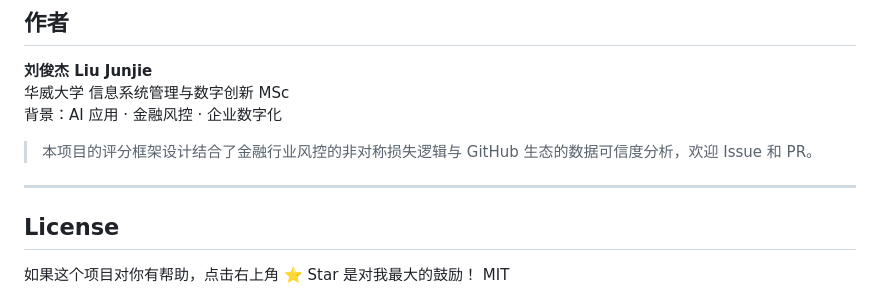
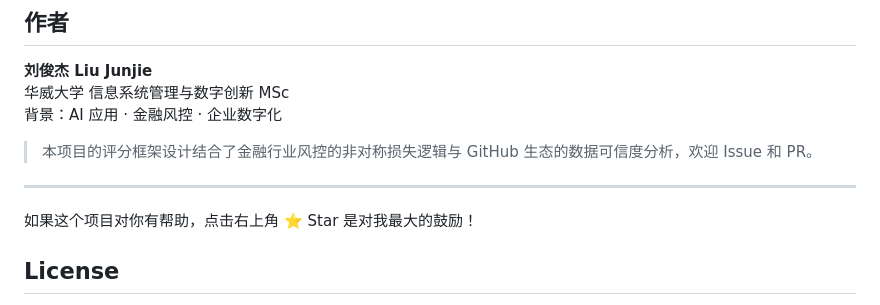
Before and after one commit to junjie-lumen/openclaw-risk-scanner, a Markdown page: README.md, the part around the change. Drawn GitHub-style.

```diff
--- a/README.md
+++ b/README.md
@@ -163,7 +163,7 @@ GitHub Search API
 > 本项目的评分框架设计结合了金融行业风控的非对称损失逻辑与 GitHub 生态的数据可信度分析，欢迎 Issue 和 PR。
 
 ---
+如果这个项目对你有帮助，点击右上角 ⭐ Star 是对我最大的鼓励！
 
 ## License
-如果这个项目对你有帮助，点击右上角 ⭐ Star 是对我最大的鼓励！
 MIT
```
